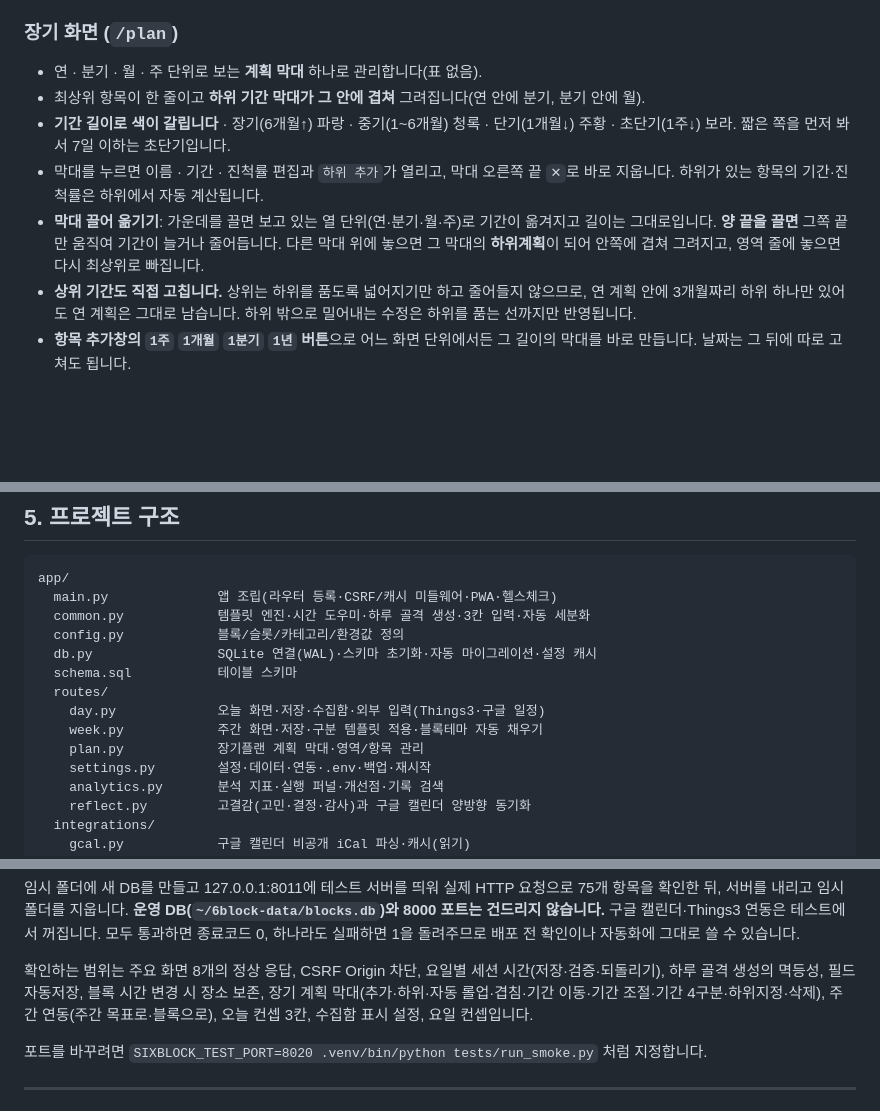
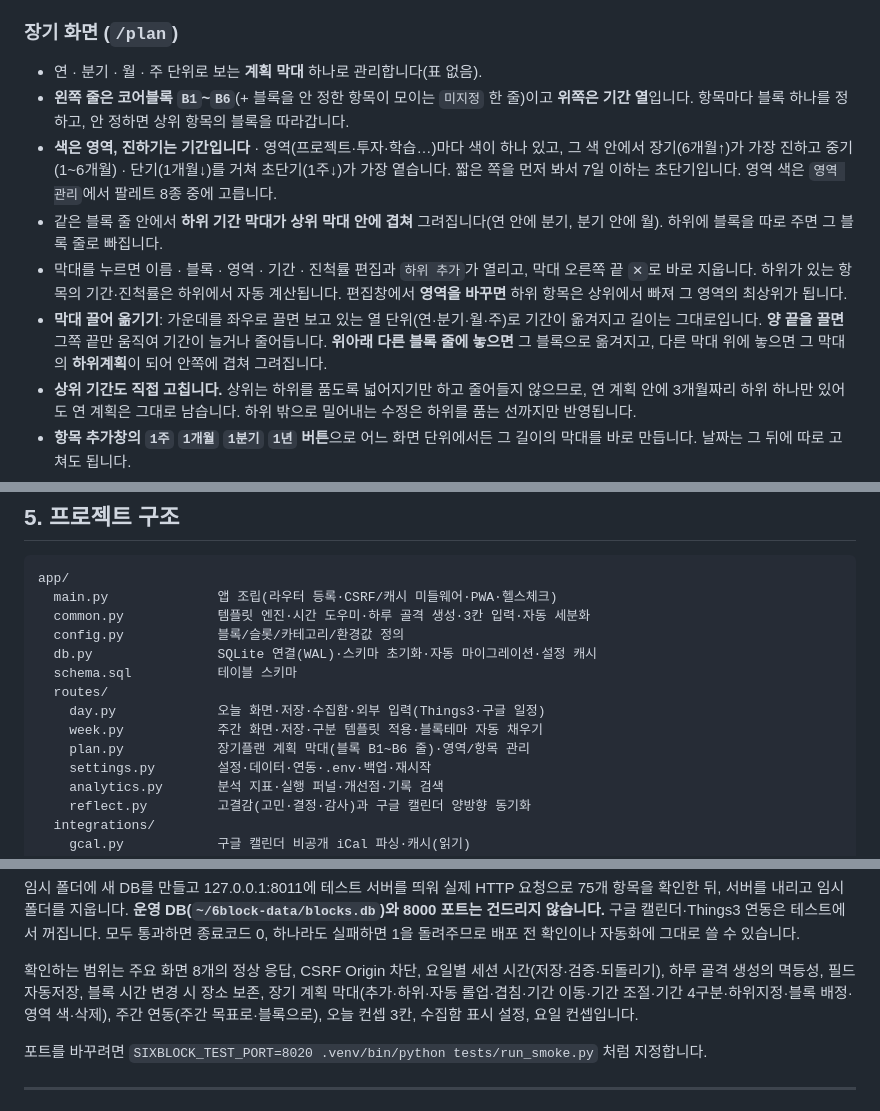
Before and after one commit to makitjung/6block, a Markdown page: README.md, 3 parts joined by grey strips. Drawn GitHub-style; blank space fills up the shorter version.

Commit message:
README에 장기 간트의 블록 줄·영역 색 설명을 반영한다
Co-Authored-By: Claude Opus 5 <noreply@anthropic.com>

```diff
--- a/README.md
+++ b/README.md
@@ -50,10 +50,11 @@
 ### 장기 화면 (`/plan`)
 
 - 연 · 분기 · 월 · 주 단위로 보는 **계획 막대** 하나로 관리합니다(표 없음).
-- 최상위 항목이 한 줄이고 **하위 기간 막대가 그 안에 겹쳐** 그려집니다(연 안에 분기, 분기 안에 월).
-- **기간 길이로 색이 갈립니다** · 장기(6개월↑) 파랑 · 중기(1~6개월) 청록 · 단기(1개월↓) 주황 · 초단기(1주↓) 보라. 짧은 쪽을 먼저 봐서 7일 이하는 초단기입니다.
-- 막대를 누르면 이름 · 기간 · 진척률 편집과 `하위 추가`가 열리고, 막대 오른쪽 끝 `✕`로 바로 지웁니다. 하위가 있는 항목의 기간·진척률은 하위에서 자동 계산됩니다.
-- **막대 끌어 옮기기**: 가운데를 끌면 보고 있는 열 단위(연·분기·월·주)로 기간이 옮겨지고 길이는 그대로입니다. **양 끝을 끌면** 그쪽 끝만 움직여 기간이 늘거나 줄어듭니다. 다른 막대 위에 놓으면 그 막대의 **하위계획**이 되어 안쪽에 겹쳐 그려지고, 영역 줄에 놓으면 다시 최상위로 빠집니다.
+- **왼쪽 줄은 코어블록 `B1`~`B6`**(+ 블록을 안 정한 항목이 모이는 `미지정` 한 줄)이고 **위쪽은 기간 열**입니다. 항목마다 블록 하나를 정하고, 안 정하면 상위 항목의 블록을 따라갑니다.
+- **색은 영역, 진하기는 기간입니다** · 영역(프로젝트·투자·학습…)마다 색이 하나 있고, 그 색 안에서 장기(6개월↑)가 가장 진하고 중기(1~6개월) · 단기(1개월↓)를 거쳐 초단기(1주↓)가 가장 옅습니다. 짧은 쪽을 먼저 봐서 7일 이하는 초단기입니다. 영역 색은 `영역 관리`에서 팔레트 8종 중에 고릅니다.
+- 같은 블록 줄 안에서 **하위 기간 막대가 상위 막대 안에 겹쳐** 그려집니다(연 안에 분기, 분기 안에 월). 하위에 블록을 따로 주면 그 블록 줄로 빠집니다.
+- 막대를 누르면 이름 · 블록 · 영역 · 기간 · 진척률 편집과 `하위 추가`가 열리고, 막대 오른쪽 끝 `✕`로 바로 지웁니다. 하위가 있는 항목의 기간·진척률은 하위에서 자동 계산됩니다. 편집창에서 **영역을 바꾸면** 하위 항목은 상위에서 빠져 그 영역의 최상위가 됩니다.
+- **막대 끌어 옮기기**: 가운데를 좌우로 끌면 보고 있는 열 단위(연·분기·월·주)로 기간이 옮겨지고 길이는 그대로입니다. **양 끝을 끌면** 그쪽 끝만 움직여 기간이 늘거나 줄어듭니다. **위아래 다른 블록 줄에 놓으면** 그 블록으로 옮겨지고, 다른 막대 위에 놓으면 그 막대의 **하위계획**이 되어 안쪽에 겹쳐 그려집니다.
 - **상위 기간도 직접 고칩니다.** 상위는 하위를 품도록 넓어지기만 하고 줄어들지 않으므로, 연 계획 안에 3개월짜리 하위 하나만 있어도 연 계획은 그대로 남습니다. 하위 밖으로 밀어내는 수정은 하위를 품는 선까지만 반영됩니다.
 - **항목 추가창의 `1주` `1개월` `1분기` `1년` 버튼**으로 어느 화면 단위에서든 그 길이의 막대를 바로 만듭니다. 날짜는 그 뒤에 따로 고쳐도 됩니다.
 - 열 머리글로 다음 단위를 펼치고, 주 단위 열에서는 `↗`로 그 주의 주간 화면으로 갑니다.
@@ -157,7 +158,7 @@ app/
   routes/
     day.py             오늘 화면·저장·수집함·외부 입력(Things3·구글 일정)
     week.py            주간 화면·저장·구분 템플릿 적용·블록테마 자동 채우기
-    plan.py            장기플랜 계획 막대·영역/항목 관리
+    plan.py            장기플랜 계획 막대(블록 B1~B6 줄)·영역/항목 관리
     settings.py        설정·데이터·연동·.env·백업·재시작
     analytics.py       분석 지표·실행 퍼널·개선점·기록 검색
     reflect.py         고결감(고민·결정·감사)과 구글 캘린더 양방향 동기화
@@ -192,7 +193,7 @@ requirements.txt
 하나라도 실패하면 1을 돌려주므로 배포 전 확인이나 자동화에 그대로 쓸 수 있습니다.
 
 확인하는 범위는 주요 화면 8개의 정상 응답, CSRF Origin 차단, 요일별 세션 시간(저장·검증·되돌리기),
-하루 골격 생성의 멱등성, 필드 자동저장, 블록 시간 변경 시 장소 보존, 장기 계획 막대(추가·하위·자동 롤업·겹침·기간 이동·기간 조절·기간 4구분·하위지정·삭제),
+하루 골격 생성의 멱등성, 필드 자동저장, 블록 시간 변경 시 장소 보존, 장기 계획 막대(추가·하위·자동 롤업·겹침·기간 이동·기간 조절·기간 4구분·하위지정·블록 배정·영역 색·삭제),
 주간 연동(주간 목표로·블록으로), 오늘 컨셉 3칸, 수집함 표시 설정, 요일 컨셉입니다.
 
 포트를 바꾸려면 `SIXBLOCK_TEST_PORT=8020 .venv/bin/python tests/run_smoke.py` 처럼 지정합니다.
```
